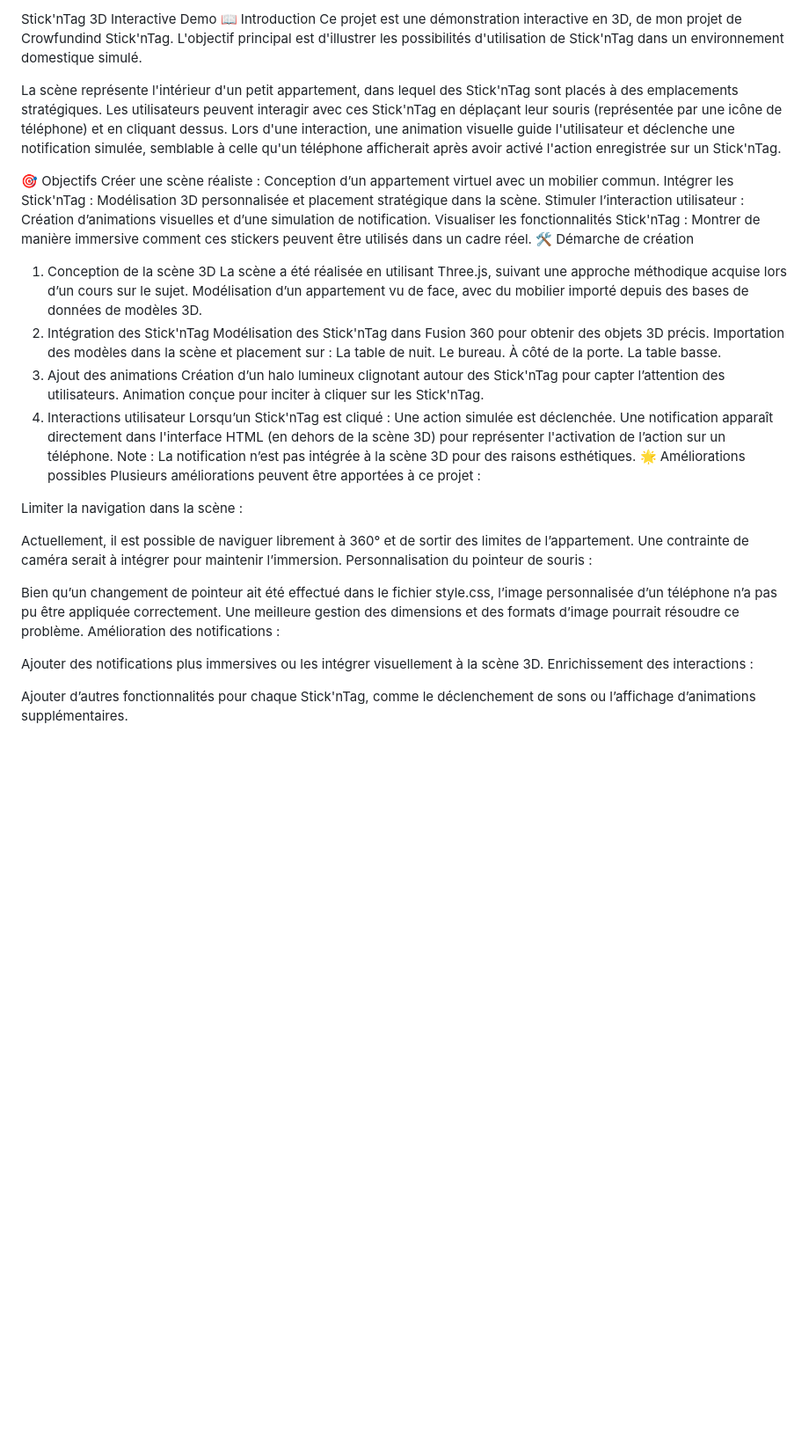
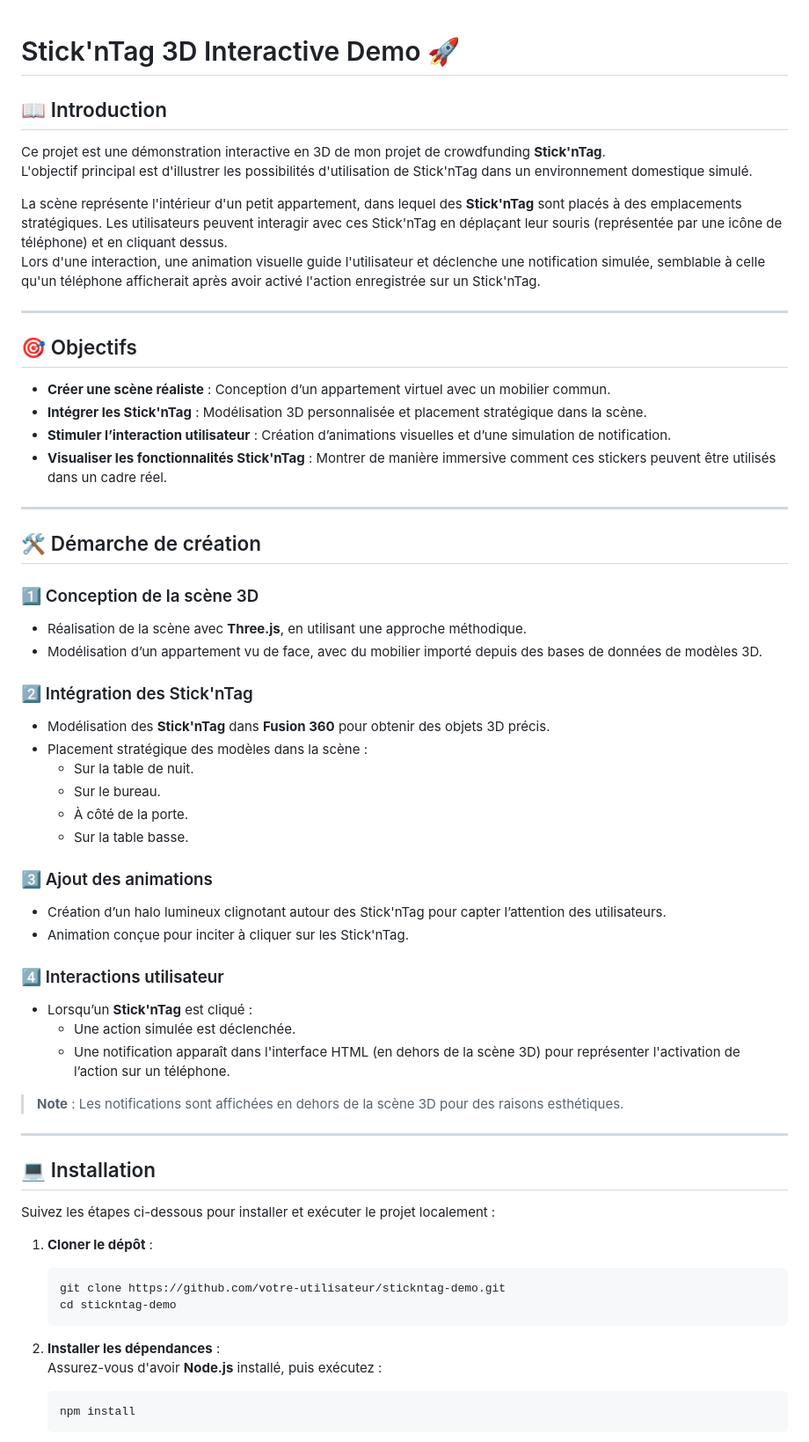
Before and after one commit to hVltx/Stick-nTag-3D-scene, a Markdown page: README.md, the part around the change printed below. Shown: that part at 88% size. Rendered like a GitHub page; blank space fills up the shorter version.

````diff
--- a/README.md
+++ b/README.md
@@ -1,46 +1,65 @@
-Stick'nTag 3D Interactive Demo
-📖 Introduction
-Ce projet est une démonstration interactive en 3D, de mon projet de Crowfundind Stick'nTag. L'objectif principal est d'illustrer les possibilités d'utilisation de Stick'nTag dans un environnement domestique simulé.
 
-La scène représente l'intérieur d'un petit appartement, dans lequel des Stick'nTag sont placés à des emplacements stratégiques. Les utilisateurs peuvent interagir avec ces Stick'nTag en déplaçant leur souris (représentée par une icône de téléphone) et en cliquant dessus. Lors d'une interaction, une animation visuelle guide l'utilisateur et déclenche une notification simulée, semblable à celle qu'un téléphone afficherait après avoir activé l'action enregistrée sur un Stick'nTag.
+# Stick'nTag 3D Interactive Demo 🚀
 
-🎯 Objectifs
-Créer une scène réaliste : Conception d’un appartement virtuel avec un mobilier commun.
-Intégrer les Stick'nTag : Modélisation 3D personnalisée et placement stratégique dans la scène.
-Stimuler l’interaction utilisateur : Création d’animations visuelles et d’une simulation de notification.
-Visualiser les fonctionnalités Stick'nTag : Montrer de manière immersive comment ces stickers peuvent être utilisés dans un cadre réel.
-🛠️ Démarche de création
-1. Conception de la scène 3D
-La scène a été réalisée en utilisant Three.js, suivant une approche méthodique acquise lors d’un cours sur le sujet.
-Modélisation d’un appartement vu de face, avec du mobilier importé depuis des bases de données de modèles 3D.
-2. Intégration des Stick'nTag
-Modélisation des Stick'nTag dans Fusion 360 pour obtenir des objets 3D précis.
-Importation des modèles dans la scène et placement sur :
-La table de nuit.
-Le bureau.
-À côté de la porte.
-La table basse.
-3. Ajout des animations
-Création d’un halo lumineux clignotant autour des Stick'nTag pour capter l’attention des utilisateurs.
-Animation conçue pour inciter à cliquer sur les Stick'nTag.
-4. Interactions utilisateur
-Lorsqu’un Stick'nTag est cliqué :
-Une action simulée est déclenchée.
-Une notification apparaît directement dans l'interface HTML (en dehors de la scène 3D) pour représenter l'activation de l’action sur un téléphone.
-Note : La notification n’est pas intégrée à la scène 3D pour des raisons esthétiques.
-🌟 Améliorations possibles
-Plusieurs améliorations peuvent être apportées à ce projet :
+## 📖 Introduction
 
-Limiter la navigation dans la scène :
+Ce projet est une démonstration interactive en 3D de mon projet de crowdfunding **Stick'nTag**.
+L'objectif principal est d'illustrer les possibilités d'utilisation de Stick'nTag dans un environnement domestique simulé.
 
-Actuellement, il est possible de naviguer librement à 360° et de sortir des limites de l’appartement.
-Une contrainte de caméra serait à intégrer pour maintenir l’immersion.
-Personnalisation du pointeur de souris :
+La scène représente l'intérieur d'un petit appartement, dans lequel des **Stick'nTag** sont placés à des emplacements stratégiques. Les utilisateurs peuvent interagir avec ces Stick'nTag en déplaçant leur souris (représentée par une icône de téléphone) et en cliquant dessus.
+Lors d'une interaction, une animation visuelle guide l'utilisateur et déclenche une notification simulée, semblable à celle qu'un téléphone afficherait après avoir activé l'action enregistrée sur un Stick'nTag.
 
-Bien qu’un changement de pointeur ait été effectué dans le fichier style.css, l’image personnalisée d’un téléphone n’a pas pu être appliquée correctement. Une meilleure gestion des dimensions et des formats d’image pourrait résoudre ce problème.
-Amélioration des notifications :
+---
 
-Ajouter des notifications plus immersives ou les intégrer visuellement à la scène 3D.
-Enrichissement des interactions :
+## 🎯 Objectifs
 
-Ajouter d’autres fonctionnalités pour chaque Stick'nTag, comme le déclenchement de sons ou l’affichage d’animations supplémentaires.
+- **Créer une scène réaliste** : Conception d’un appartement virtuel avec un mobilier commun.
+- **Intégrer les Stick'nTag** : Modélisation 3D personnalisée et placement stratégique dans la scène.
+- **Stimuler l’interaction utilisateur** : Création d’animations visuelles et d’une simulation de notification.
+- **Visualiser les fonctionnalités Stick'nTag** : Montrer de manière immersive comment ces stickers peuvent être utilisés dans un cadre réel.
+
+---
+
+## 🛠️ Démarche de création
+
+### 1️⃣ Conception de la scène 3D
+- Réalisation de la scène avec **Three.js**, en utilisant une approche méthodique.
+- Modélisation d’un appartement vu de face, avec du mobilier importé depuis des bases de données de modèles 3D.
+
+### 2️⃣ Intégration des Stick'nTag
+- Modélisation des **Stick'nTag** dans **Fusion 360** pour obtenir des objets 3D précis.
+- Placement stratégique des modèles dans la scène :
+  - Sur la table de nuit.
+  - Sur le bureau.
+  - À côté de la porte.
+  - Sur la table basse.
+
+### 3️⃣ Ajout des animations
+- Création d’un halo lumineux clignotant autour des Stick'nTag pour capter l’attention des utilisateurs.
+- Animation conçue pour inciter à cliquer sur les Stick'nTag.
+
+### 4️⃣ Interactions utilisateur
+- Lorsqu’un **Stick'nTag** est cliqué :
+  - Une action simulée est déclenchée.
+  - Une notification apparaît dans l'interface HTML (en dehors de la scène 3D) pour représenter l'activation de l’action sur un téléphone.
+
+> **Note** : Les notifications sont affichées en dehors de la scène 3D pour des raisons esthétiques.
+
+---
+
+## 💻 Installation
+
+Suivez les étapes ci-dessous pour installer et exécuter le projet localement :
+
+1. **Cloner le dépôt** :
+   ```bash
+   git clone https://github.com/votre-utilisateur/stickntag-demo.git
+   cd stickntag-demo
+   ```
+
+2. **Installer les dépendances** :
+   Assurez-vous d'avoir **Node.js** installé, puis exécutez :
+   ```bash
+   npm install
+   ```
+
````
Also changed, not shown: other parts of README.md (+55 -0 lines).
